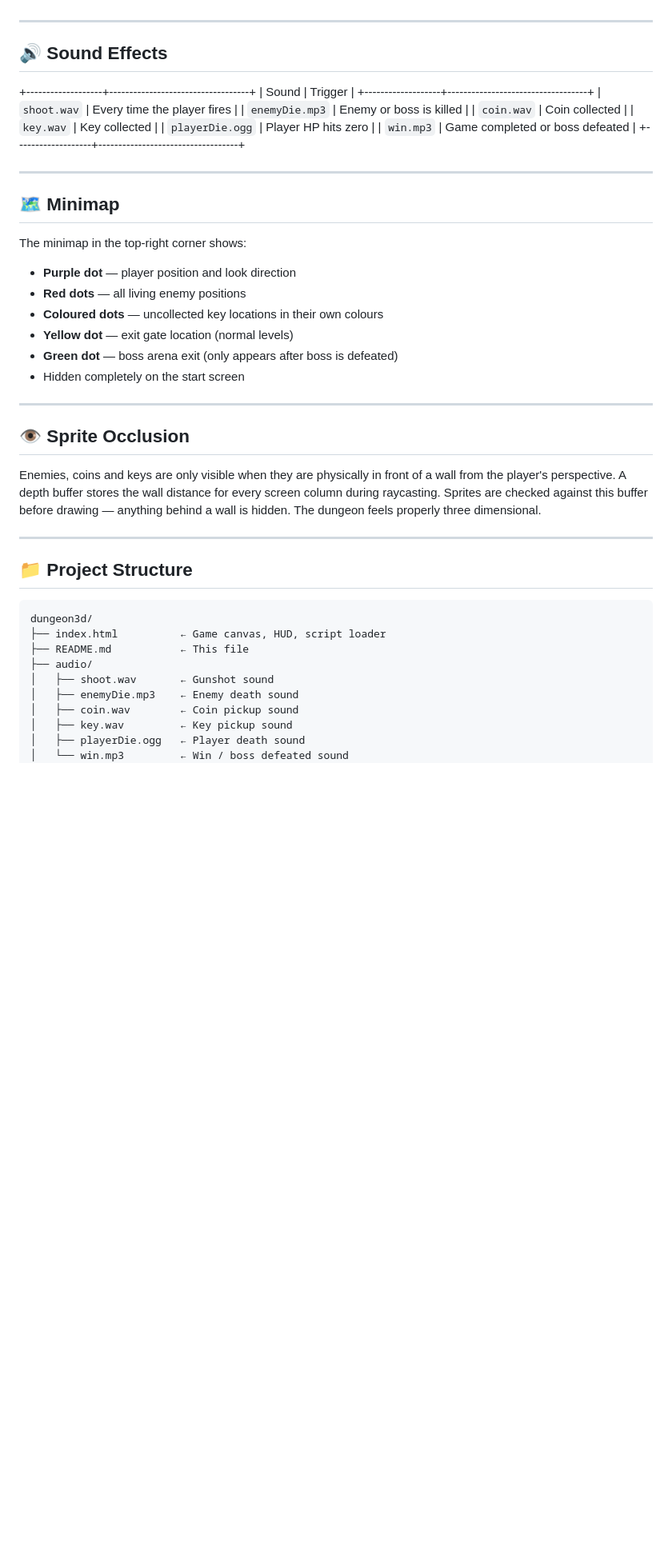
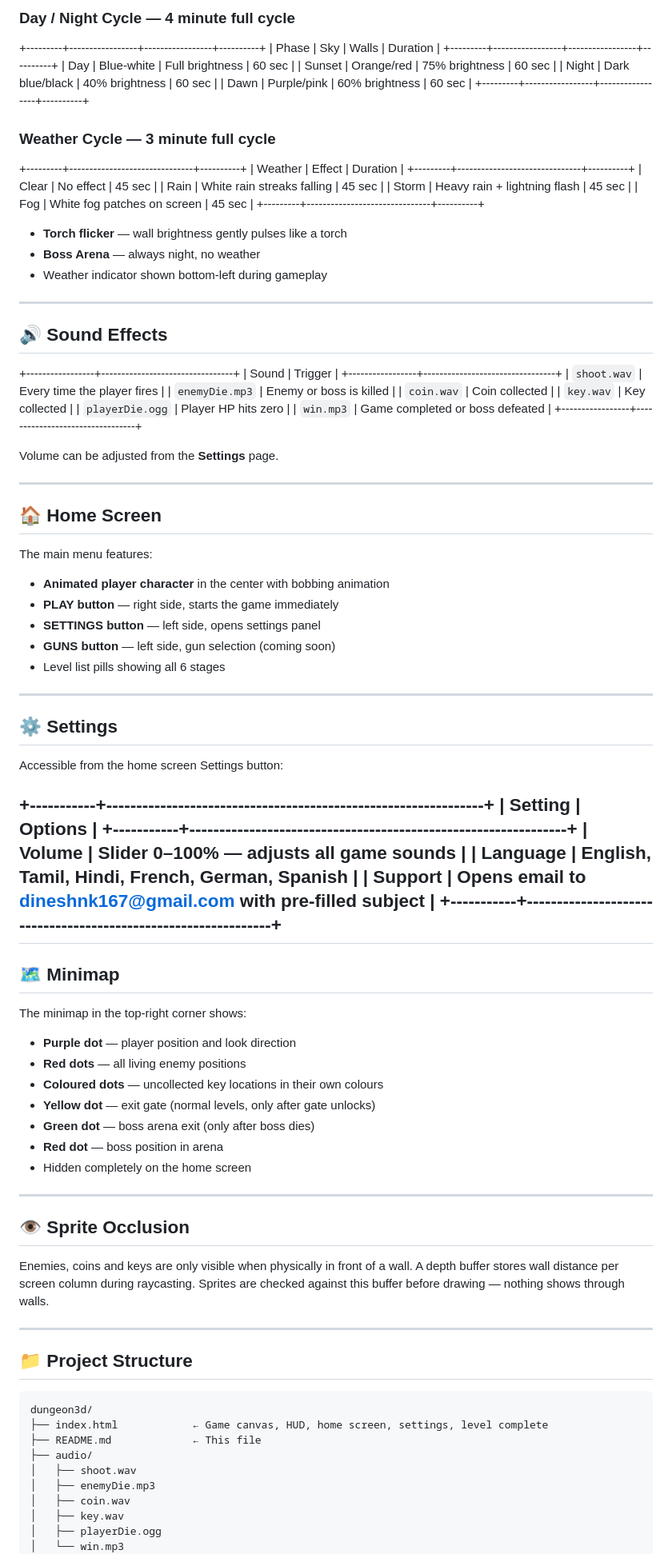
Before and after one commit to dineshnarayannk/dungeon_game, a Markdown page: README.md, the part around one of its changes. Shown at 80% size. Rendered like a GitHub page; blank space fills up the shorter version.

Commit message:
Update README.md with enhanced controls, objectives, level details, and new systems for exit gates, power-ups, and visuals

````diff
--- a/README.md
+++ b/README.md
@@ -106,19 +182,68 @@ Three layered visual effects when the player takes damage:
+### Day / Night Cycle — 4 minute full cycle
++---------+-----------------+-----------------+----------+
+| Phase   | Sky             | Walls           | Duration |
++---------+-----------------+-----------------+----------+
+| Day     | Blue-white      | Full brightness | 60 sec   |
+| Sunset  | Orange/red      | 75% brightness  | 60 sec   |
+| Night   | Dark blue/black | 40% brightness  | 60 sec   |
+| Dawn    | Purple/pink     | 60% brightness  | 60 sec   |
++---------+-----------------+-----------------+----------+
+
+### Weather Cycle — 3 minute full cycle
++---------+-------------------------------+----------+
+| Weather | Effect                        | Duration |
++---------+-------------------------------+----------+
+| Clear   | No effect                     | 45 sec   |
+| Rain    | White rain streaks falling    | 45 sec   |
+| Storm   | Heavy rain + lightning flash  | 45 sec   |
+| Fog     | White fog patches on screen   | 45 sec   |
++---------+-------------------------------+----------+
+
+- **Torch flicker** — wall brightness gently pulses like a torch
+- **Boss Arena** — always night, no weather
+- Weather indicator shown bottom-left during gameplay
 
 ---
 
 ## 🔊 Sound Effects
 
-+-------------------+-----------------------------------+
-| Sound             | Trigger                           |
-+-------------------+-----------------------------------+
-| `shoot.wav`       | Every time the player fires       |
-| `enemyDie.mp3`    | Enemy or boss is killed           |
-| `coin.wav`        | Coin collected                    |
-| `key.wav`         | Key collected                     |
-| `playerDie.ogg`   | Player HP hits zero               |
-| `win.mp3`         | Game completed or boss defeated   |
-+-------------------+-----------------------------------+
++-----------------+---------------------------------+
+| Sound           | Trigger                         |
++-----------------+---------------------------------+
+| `shoot.wav`     | Every time the player fires     |
+| `enemyDie.mp3`  | Enemy or boss is killed         |
+| `coin.wav`      | Coin collected                  |
+| `key.wav`       | Key collected                   |
+| `playerDie.ogg` | Player HP hits zero             |
+| `win.mp3`       | Game completed or boss defeated |
++-----------------+---------------------------------+
 
+Volume can be adjusted from the **Settings** page.
+
+---
+
+## 🏠 Home Screen
+
+The main menu features:
+- **Animated player character** in the center with bobbing animation
+- **PLAY button** — right side, starts the game immediately
+- **SETTINGS button** — left side, opens settings panel
+- **GUNS button** — left side, gun selection (coming soon)
+- Level list pills showing all 6 stages
+
+---
+
+## ⚙️ Settings
+
+Accessible from the home screen Settings button:
+
++-----------+---------------------------------------------------------------+
+| Setting   | Options                                                       |
++-----------+---------------------------------------------------------------+
+| Volume    | Slider 0–100% — adjusts all game sounds                       |
+| Language  | English, Tamil, Hindi, French, German, Spanish                |
+| Support   | Opens email to dineshnk167@gmail.com with pre-filled subject  |
++-----------+---------------------------------------------------------------+
 ---
 
 ## 🗺️ Minimap
@@ -128,15 +253,16 @@ The minimap in the top-right corner shows:
 - **Purple dot** — player position and look direction
 - **Red dots** — all living enemy positions
 - **Coloured dots** — uncollected key locations in their own colours
-- **Yellow dot** — exit gate location (normal levels)
-- **Green dot** — boss arena exit (only appears after boss is defeated)
-- Hidden completely on the start screen
+- **Yellow dot** — exit gate (normal levels, only after gate unlocks)
+- **Green dot** — boss arena exit (only after boss dies)
+- **Red dot** — boss position in arena
+- Hidden completely on the home screen
 
 ---
 
 ## 👁️ Sprite Occlusion
 
-Enemies, coins and keys are only visible when they are physically in front of a wall from the player's perspective. A depth buffer stores the wall distance for every screen column during raycasting. Sprites are checked against this buffer before drawing — anything behind a wall is hidden. The dungeon feels properly three dimensional.
+Enemies, coins and keys are only visible when physically in front of a wall. A depth buffer stores wall distance per screen column during raycasting. Sprites are checked against this buffer before drawing — nothing shows through walls.
 
 ---
 
@@ -144,13 +270,13 @@ Enemies, coins and keys are only visible when they are physically in front of a
 
 ```
 dungeon3d/
-├── index.html          ← Game canvas, HUD, script loader
-├── README.md           ← This file
+├── index.html            ← Game canvas, HUD, home screen, settings, level complete
+├── README.md             ← This file
 ├── audio/
-│   ├── shoot.wav       ← Gunshot sound
-│   ├── enemyDie.mp3    ← Enemy death sound
-│   ├── coin.wav        ← Coin pickup sound
-│   ├── key.wav         ← Key pickup sound
-│   ├── playerDie.ogg   ← Player death sound
-│   └── win.mp3         ← Win / boss defeated sound
+│   ├── shoot.wav
+│   ├── enemyDie.mp3
+│   ├── coin.wav
+│   ├── key.wav
+│   ├── playerDie.ogg
+│   └── win.mp3
 ├── css/
````
Also changed, not shown: other parts of README.md (+185 -114 lines).
